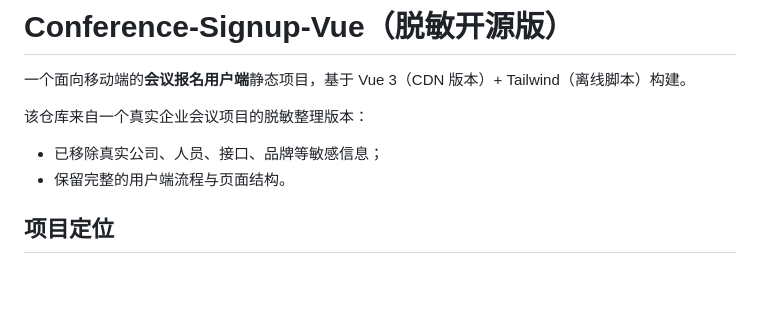
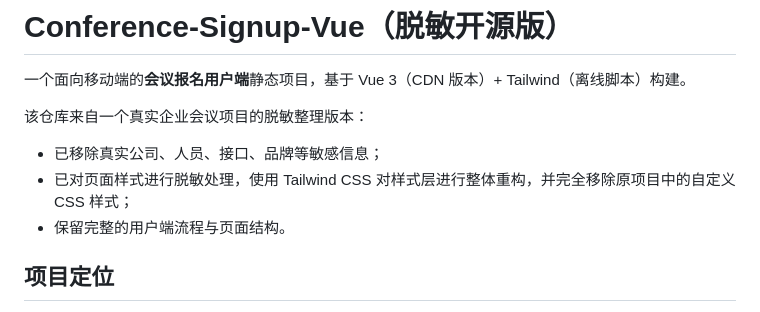
Before and after one commit to doraFX/Conference-Signup-Vue, a Markdown page: README.md, the part around the change. Rendered like a GitHub page; blank space fills up the shorter version.

```diff
--- a/README.md
+++ b/README.md
@@ -4,6 +4,7 @@
 
 该仓库来自一个真实企业会议项目的脱敏整理版本：
 - 已移除真实公司、人员、接口、品牌等敏感信息；
+- 已对页面样式进行脱敏处理，使用 Tailwind CSS 对样式层进行整体重构，并完全移除原项目中的自定义 CSS 样式；
 - 保留完整的用户端流程与页面结构。
 
 ## 项目定位
```
